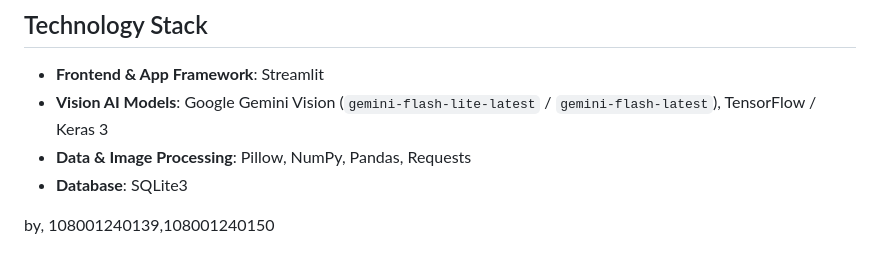
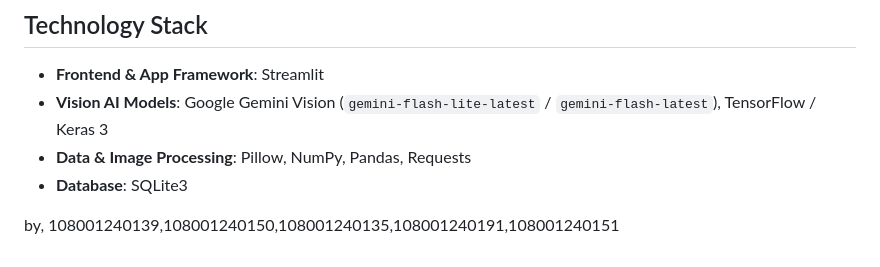
Before and after one commit to Soumajit1/FRUIT-QUALITY-CLASSFIER, a Markdown page: README.md, the part around the change. Rendered like a GitHub page.

```diff
--- a/README.md
+++ b/README.md
@@ -97,4 +97,4 @@ http://localhost:8501
 - **Database**: SQLite3
 
 by,
-108001240139,108001240150
+108001240139,108001240150,108001240135,108001240191,108001240151
```
